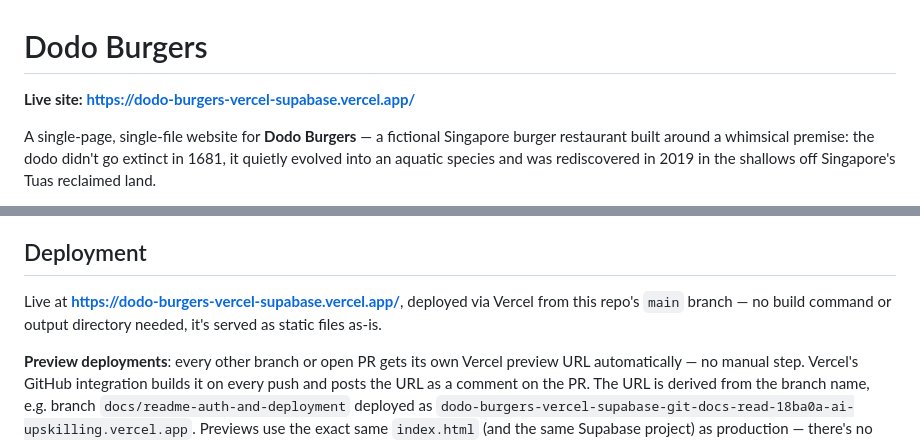
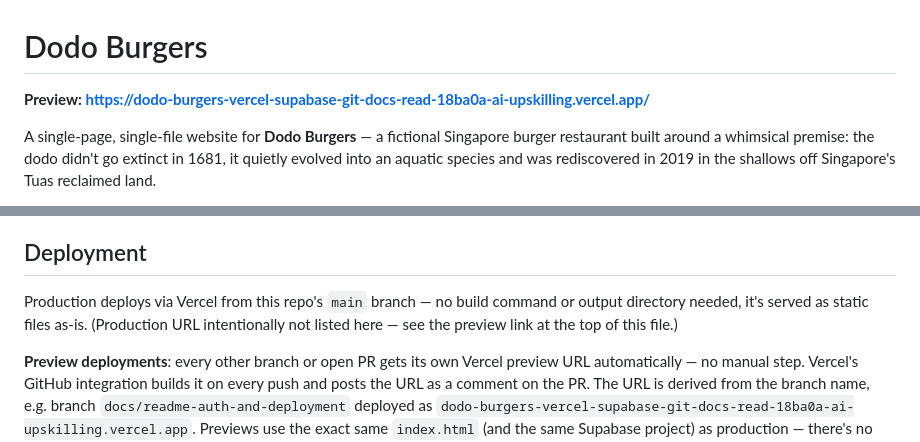
Before and after one commit to ElroyQQ/dodo-burgers-vercel-supabase, a Markdown page: README.md, 2 parts joined by grey strips. Drawn GitHub-style.

Commit message:
Show preview link instead of production URL in README
Co-Authored-By: Claude Sonnet 5 <noreply@anthropic.com>

```diff
--- a/README.md
+++ b/README.md
@@ -1,6 +1,6 @@
 # Dodo Burgers
 
-**Live site: https://dodo-burgers-vercel-supabase.vercel.app/**
+**Preview: https://dodo-burgers-vercel-supabase-git-docs-read-18ba0a-ai-upskilling.vercel.app/**
 
 A single-page, single-file website for **Dodo Burgers** — a fictional Singapore burger restaurant built around a whimsical premise: the dodo didn't go extinct in 1681, it quietly evolved into an aquatic species and was rediscovered in 2019 in the shallows off Singapore's Tuas reclaimed land.
 
@@ -96,7 +96,7 @@ Everything except login/signup is still a front-end demo/prototype, not a workin
 
 ## Deployment
 
-Live at **https://dodo-burgers-vercel-supabase.vercel.app/**, deployed via Vercel from this repo's `main` branch — no build command or output directory needed, it's served as static files as-is.
+Production deploys via Vercel from this repo's `main` branch — no build command or output directory needed, it's served as static files as-is. (Production URL intentionally not listed here — see the preview link at the top of this file.)
 
 **Preview deployments**: every other branch or open PR gets its own Vercel preview URL automatically — no manual step. Vercel's GitHub integration builds it on every push and posts the URL as a comment on the PR. The URL is derived from the branch name, e.g. branch `docs/readme-auth-and-deployment` deployed as `dodo-burgers-vercel-supabase-git-docs-read-18ba0a-ai-upskilling.vercel.app`. Previews use the exact same `index.html` (and the same Supabase project) as production — there's no separate staging config, so a signup on a preview creates a real account, same as on production. Preview URLs are only reachable while their branch still exists; once a PR merges and its branch is deleted, that URL stops resolving. (Deployment Protection is off for this project, so preview links are publicly viewable without a Vercel login — needed for sharing a preview with someone outside the team to review.)
 
```
